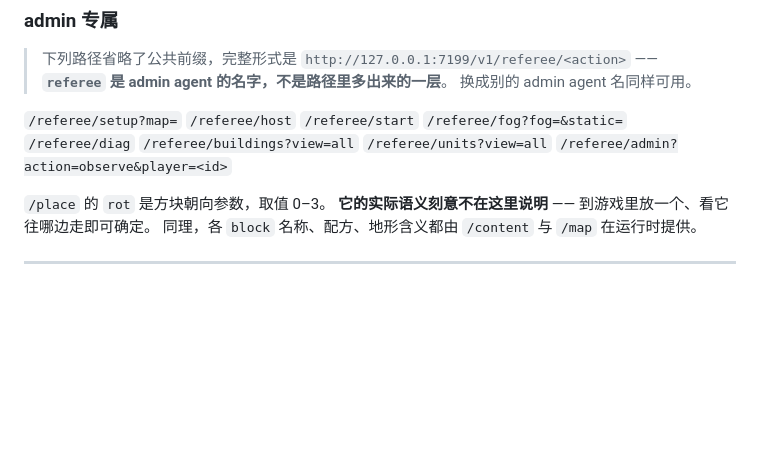
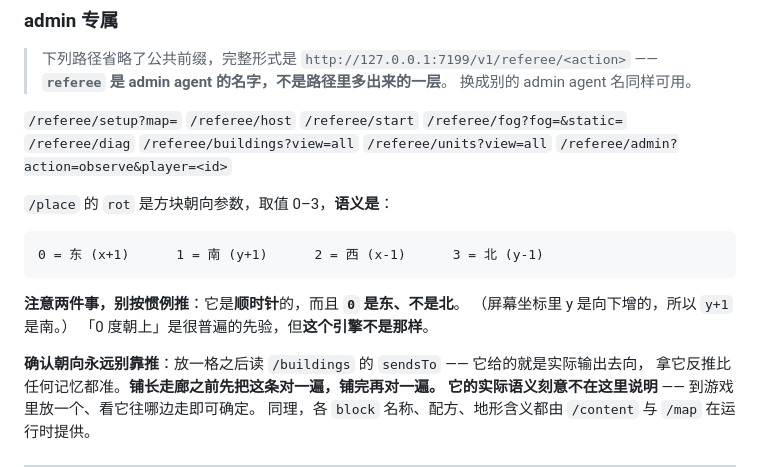
Before and after one commit to rt334/mindustry-ai-arena, a Markdown page: skill/SKILL.md, the part around the change. GitHub-like rendering; blank space fills up the shorter version.

````diff
--- a/skill/SKILL.md
+++ b/skill/SKILL.md
@@ -207,7 +207,18 @@ $aa = ((Get-Content 'C:\dsh\ai-arena\server-run\config\ai-arena.json' -Raw -Enco
 `/referee/buildings?view=all` `/referee/units?view=all`
 `/referee/admin?action=observe&player=<id>`
 
-`/place` 的 `rot` 是方块朝向参数，取值 0–3。
+`/place` 的 `rot` 是方块朝向参数，取值 0–3，**语义是**：
+
+```
+0 = 东 (x+1)      1 = 南 (y+1)      2 = 西 (x-1)      3 = 北 (y-1)
+```
+
+**注意两件事，别按惯例推**：它是**顺时针**的，而且 **`0` 是东、不是北**。
+（屏幕坐标里 y 是向下增的，所以 `y+1` 是南。）
+「0 度朝上」是很普遍的先验，但**这个引擎不是那样**。
+
+**确认朝向永远别靠推**：放一格之后读 `/buildings` 的 `sendsTo` —— 它给的就是实际输出去向，
+拿它反推比任何记忆都准。**铺长走廊之前先把这条对一遍，铺完再对一遍。**
 **它的实际语义刻意不在这里说明** —— 到游戏里放一个、看它往哪边走即可确定。
 同理，各 `block` 名称、配方、地形含义都由 `/content` 与 `/map` 在运行时提供。
 
````
Also changed, not shown: docs/LESSONS.md (+25 -0 lines).
